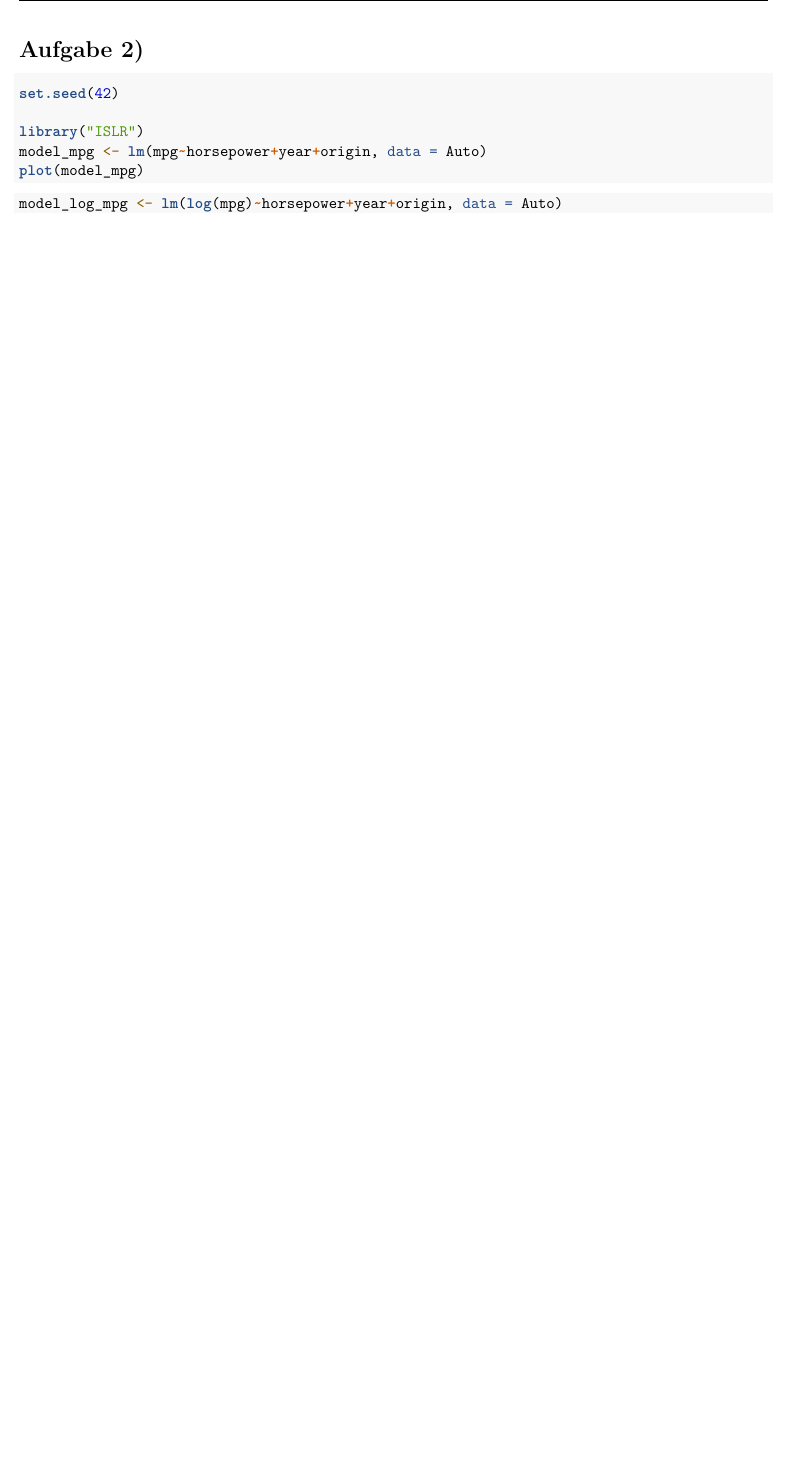
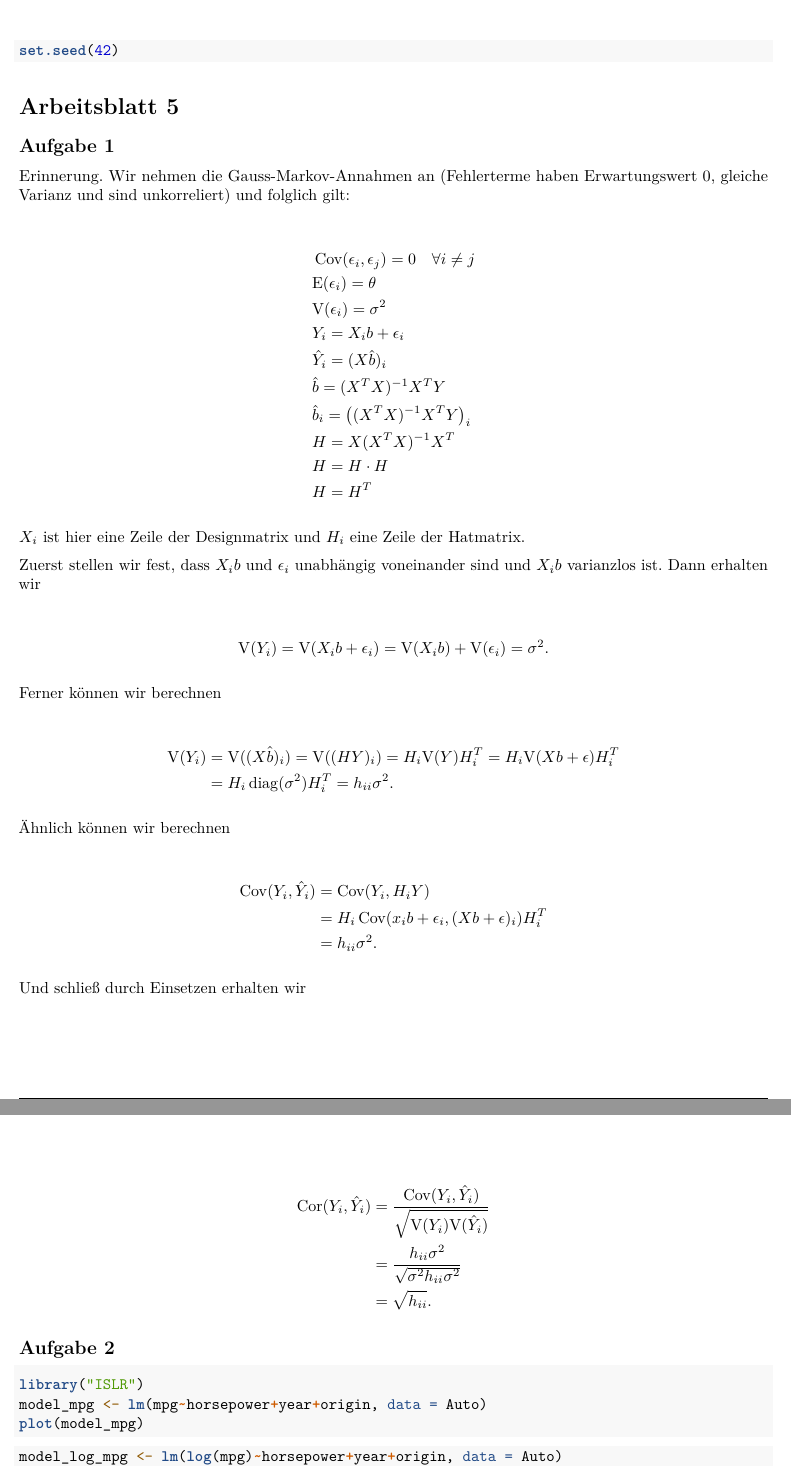
Before and after one commit to maxneuds/multivariate-statistics, an R Markdown document (praktikum_05/bericht_05.Rmd): part of page 1 of 3 before the commit and two parts of pages 1 and 2 of 4 after it, the two joined at a grey line, cut at the place of the change, the shorter picture padded with empty space. Rendered offline with R 4.5, knitr and Pandoc, then LaTeX, with nearby package versions; the code chunks are not run, so their results and figures are left out; a font, style sheet, LaTeX package, included part or bibliography that could not be used is replaced or left out.

Commit message:
Aufgabe 1 fertig

````diff
--- a/praktikum_05/bericht_05.Rmd
+++ b/praktikum_05/bericht_05.Rmd
@@ -15,6 +15,10 @@ header-includes:
 - \fancyhead[R]{}
 - \fancyfoot[C,C]{\thepage}
 - \renewcommand{\footrulewidth}{0.4pt}
+- \newcommand{\cov}{\operatorname{Cov}}
+- \newcommand{\cor}{\operatorname{Cor}}
+- \newcommand{\V}{\mathbf{\operatorname{V}}}
+- \newcommand{\E}{\mathbf{\operatorname{E}}}
 ---
 
 <style type="text/css">
@@ -46,10 +50,78 @@ knitr::opts_chunk$set(error=TRUE,     # Keep compiling upon error
 
 <!---** Hochschule Darmstadt | Studiengang Data Science | Sommersemester 2019 **--->
 
-# Aufgabe 2)
 ```{r}
 set.seed(42)
+```
 
+# Arbeitsblatt 5
+
+## Aufgabe 1
+
+Erinnerung. Wir nehmen die Gauss-Markov-Annahmen an (Fehlerterme haben Erwartungswert 0, gleiche Varianz und sind unkorreliert) und folglich gilt:
+
+\begin{align*}
+& \cov(\epsilon_i, \epsilon_j) = 0 \quad \forall i \neq j \\
+& \E(\epsilon_i) = \theta\\
+& \V(\epsilon_i) = \sigma^2\\
+& Y_i = X_i b + \epsilon_i\\
+& \hat Y_i = (X \hat b)_i\\
+& \hat b = (X^T X)^{-1} X^T Y\\
+& \hat b_i = \left((X^T X)^{-1} X^T Y\right)_i\\
+& H = X (X^T X)^{-1} X^T\\
+& H = H \cdot H\\
+& H = H^T
+\end{align*}
+
+$X_i$ ist hier eine Zeile der Designmatrix und $H_i$ eine Zeile der Hatmatrix.
+
+Zuerst stellen wir fest, dass $X_i b$ und $\epsilon_i$ unabhängig voneinander sind und $X_i b$ varianzlos ist. Dann erhalten wir
+
+\begin{align*}
+\V(Y_i) = \V(X_i b + \epsilon_i) = \V(X_i b) + \V(\epsilon_i) = \sigma^2.
+\end{align*}
+
+Ferner können wir berechnen
+
+\begin{align*}
+\V (Y_i)
+& = \V((X \hat b)_i )
+= \V((H Y)_i)
+= H_i \V(Y) H_i^T
+= H_i \V(X b + \epsilon) H_i^T \\
+& = H_i \operatorname{diag}(\sigma^2) H_i^T
+= h_{ii} \sigma^2.
+\end{align*}
+
+Ähnlich können wir berechnen
+
+\begin{align*}
+\cov(Y_i, \hat Y_i)
+& = \cov(Y_i, H_i Y) \\
+& = H_i \cov(x_i b + \epsilon_i, (X b + \epsilon)_i) H_i^T \\
+& = h_{ii} \sigma^2.
+\end{align*}
+
+Und schließ durch Einsetzen erhalten wir
+
+\begin{align*}
+\cor(Y_i, \hat Y_i)
+& = \frac{
+  \cov(Y_i, \hat Y_i)
+}{
+  \sqrt{\V(Y_i) \V(\hat Y_i)}
+} \\
+& = \frac{
+  h_{ii} \sigma^2
+}{
+  \sqrt{\sigma^2 h_{ii} \sigma^2}
+} \\
+& = \sqrt{h_{ii}}.
+\end{align*}
+
+## Aufgabe 2
+
+```{r}
 library("ISLR")
 model_mpg <- lm(mpg~horsepower+year+origin, data = Auto)
 plot(model_mpg)
````
Also changed, not shown: praktikum_05/bericht_05.pdf (added), praktikum_05/bericht_05.Rmd (8 more changed lines).
